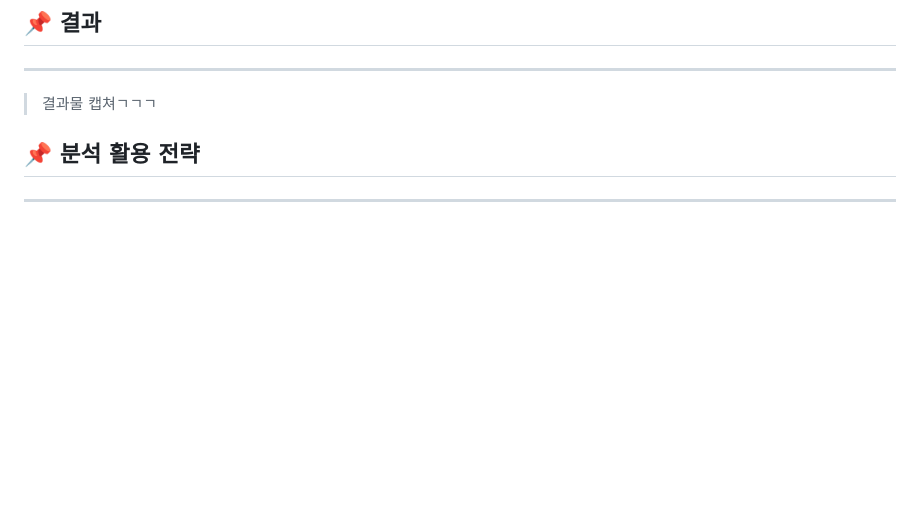
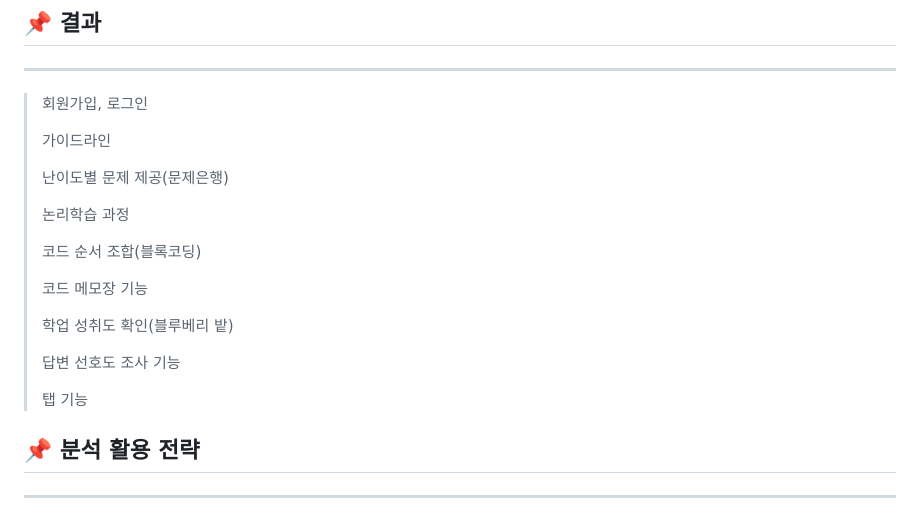
Before and after one commit to makeflower99/chatbot_gptAPI, a Markdown page: README.md, the part around the change. Rendered like a GitHub page; blank space fills up the shorter version.

```diff
--- a/README.md
+++ b/README.md
@@ -81,7 +81,24 @@ python manage.py runserver
 
 ---
 
-> 결과물 캡쳐ㄱㄱㄱ
+> 회원가입, 로그인
+>
+> 가이드라인
+>
+> 난이도별 문제 제공(문제은행)
+>
+> 논리학습 과정
+>
+> 코드 순서 조합(블록코딩)
+>
+> 코드 메모장 기능
+>
+> 학업 성취도 확인(블루베리 밭)
+>
+> 답변 선호도 조사 기능
+>
+> 탭 기능
+>
 
 ## 📌 분석 활용 전략
 
```
